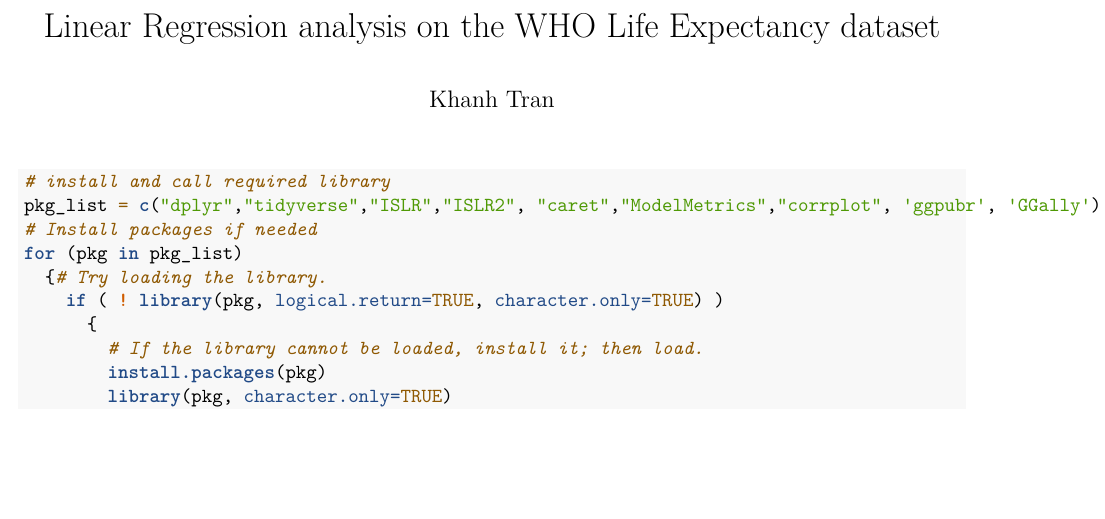
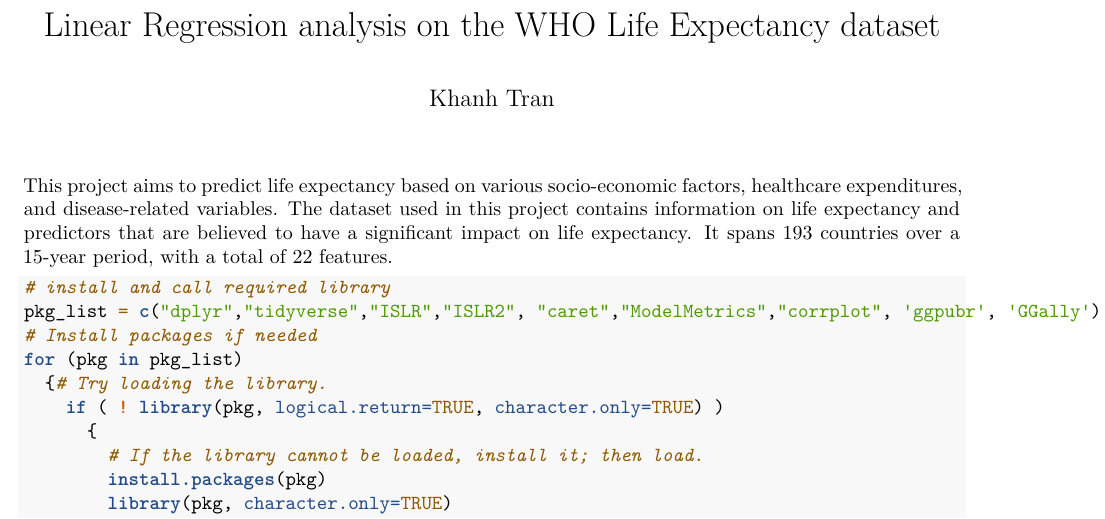
Before and after one commit to khanhgeo/Data-Science-Machine-Learning-Projects, an R Markdown document (Linear Regression analysis on the WHO Life Expectancy dataset.Rmd): part of page 1 of 5, cut so that both start at the same text, the shorter picture padded with empty space. Rendered offline with R 4.5, knitr and Pandoc, then LaTeX, with nearby package versions; some code elsewhere in the file could not run offline.

Commit message:
LS on Life Expectancy

````diff
--- a/Linear Regression analysis on the WHO Life Expectancy dataset.Rmd
+++ b/Linear Regression analysis on the WHO Life Expectancy dataset.Rmd
@@ -7,10 +7,13 @@ output:
   html_document: default
 ---
 
+
+This project aims to predict life expectancy based on various socio-economic factors, healthcare expenditures, and disease-related variables. The dataset used in this project contains information on life expectancy and predictors that are believed to have a significant impact on life expectancy. It spans 193 countries over a 15-year period, with a total of 22 features.
+
+
 ```{r setup, include=FALSE}
 knitr::opts_chunk$set(echo = TRUE, message = F, warning = F)
 ```
-
 
 ```{r, results='hide'}
 # install and call required library
````
